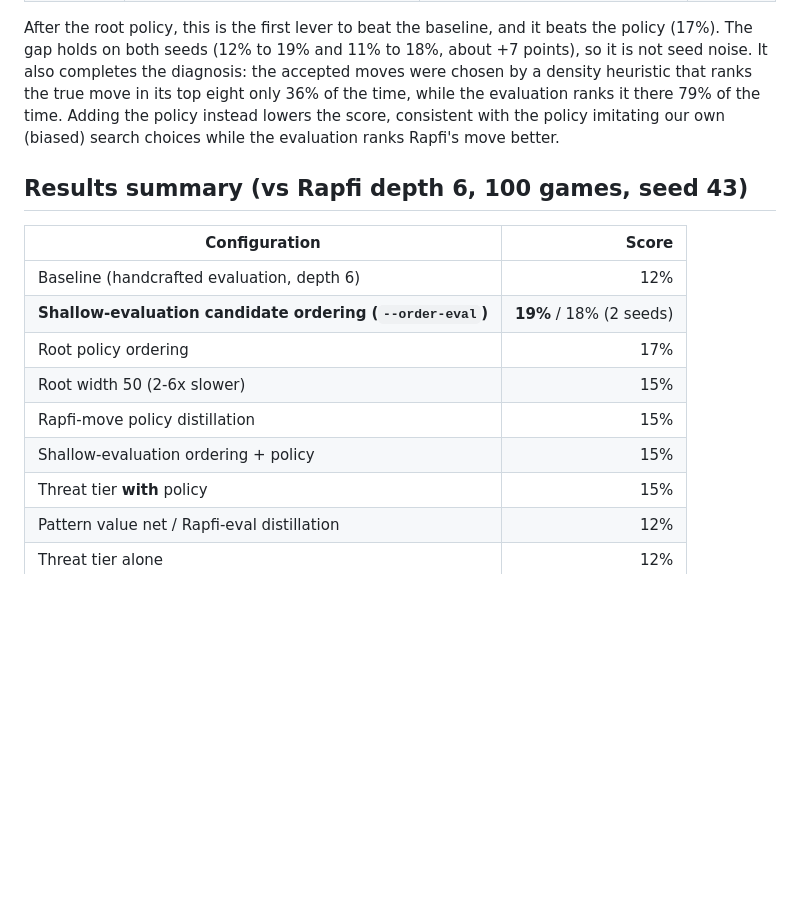
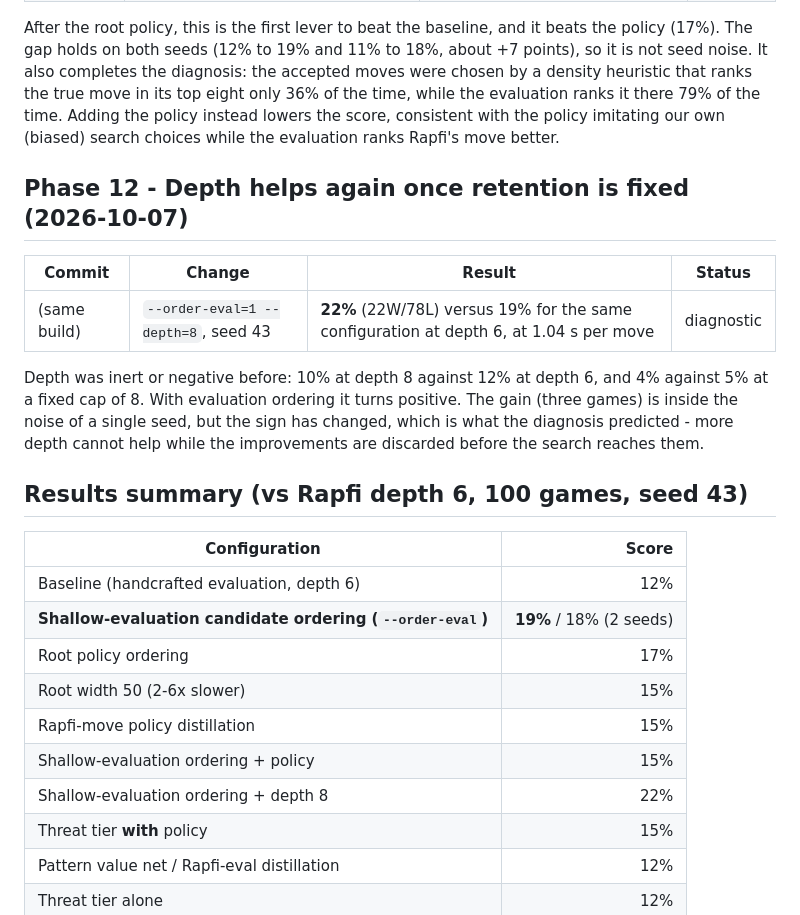
Before and after one commit to gkoos/gomoku, a Markdown page: docs/timeline.md, the part around the change. GitHub-like rendering; blank space fills up the shorter version.

Commit message:
docs: depth helps again once evaluation ordering fixes retention
--order-eval=1 --depth=8 scores 22% (22W/78L) versus 19% for the same configuration at depth 6, at 1.04 s per move. Depth was inert or negative before (10% vs 12%, and 4% vs 5% at a fixed cap), so the sign change is consistent with the retention diagnosis; the three-game gain is inside single-seed noise.

```diff
--- a/docs/timeline.md
+++ b/docs/timeline.md
@@ -213,6 +213,18 @@ only 36% of the time, while the evaluation ranks it there 79% of the time. Addin
 the policy instead lowers the score, consistent with the policy imitating our own
 (biased) search choices while the evaluation ranks Rapfi's move better.
 
+## Phase 12 - Depth helps again once retention is fixed (2026-10-07)
+
+| Commit | Change | Result | Status |
+| --- | --- | --- | --- |
+| (same build) | `--order-eval=1 --depth=8`, seed 43 | **22%** (22W/78L) versus 19% for the same configuration at depth 6, at 1.04 s per move | diagnostic |
+
+Depth was inert or negative before: 10% at depth 8 against 12% at depth 6, and 4%
+against 5% at a fixed cap of 8. With evaluation ordering it turns positive. The
+gain (three games) is inside the noise of a single seed, but the sign has changed,
+which is what the diagnosis predicted - more depth cannot help while the
+improvements are discarded before the search reaches them.
+
 ## Results summary (vs Rapfi depth 6, 100 games, seed 43)
 
 | Configuration | Score |
@@ -223,6 +235,7 @@ the policy instead lowers the score, consistent with the policy imitating our ow
 | Root width 50 (2-6x slower) | 15% |
 | Rapfi-move policy distillation | 15% |
 | Shallow-evaluation ordering + policy | 15% |
+| Shallow-evaluation ordering + depth 8 | 22% |
 | Threat tier **with** policy | 15% |
 | Pattern value net / Rapfi-eval distillation | 12% |
 | Threat tier alone | 12% |
```
Also changed, not shown: docs/native-engine.md (+3 -1 lines).
